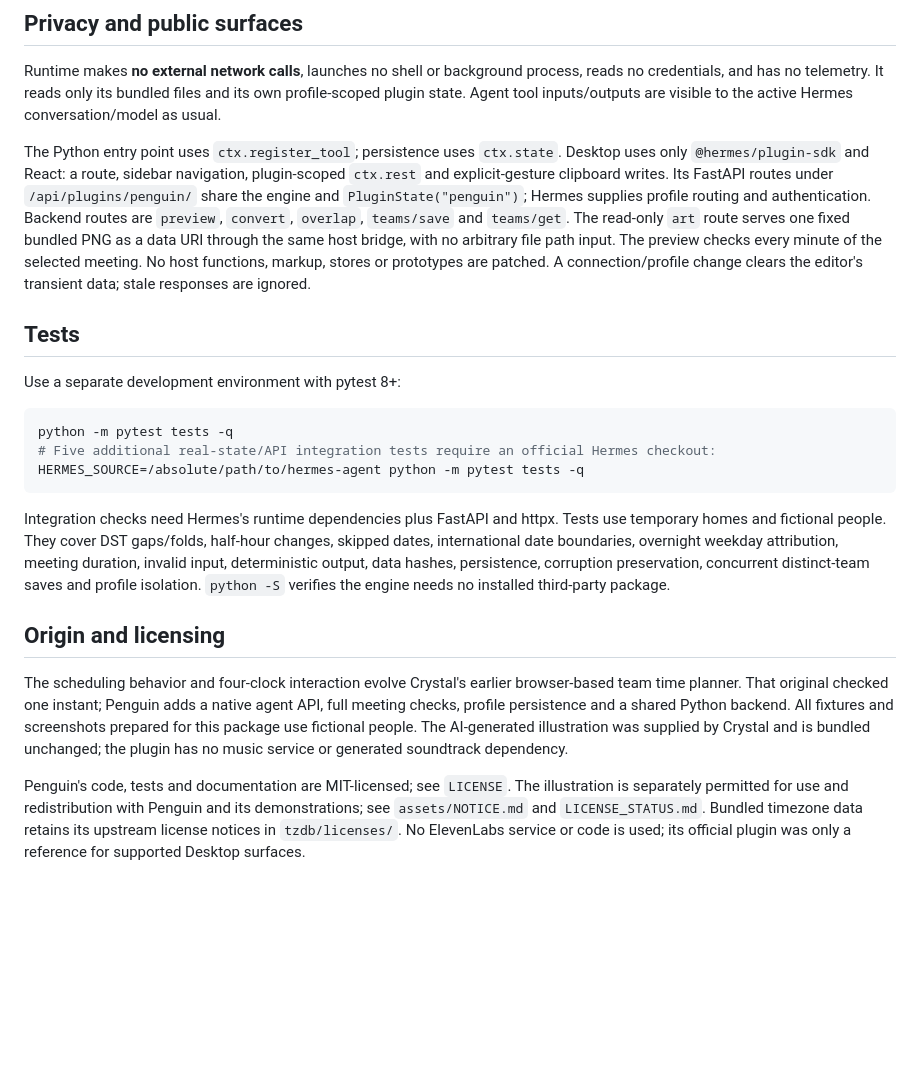
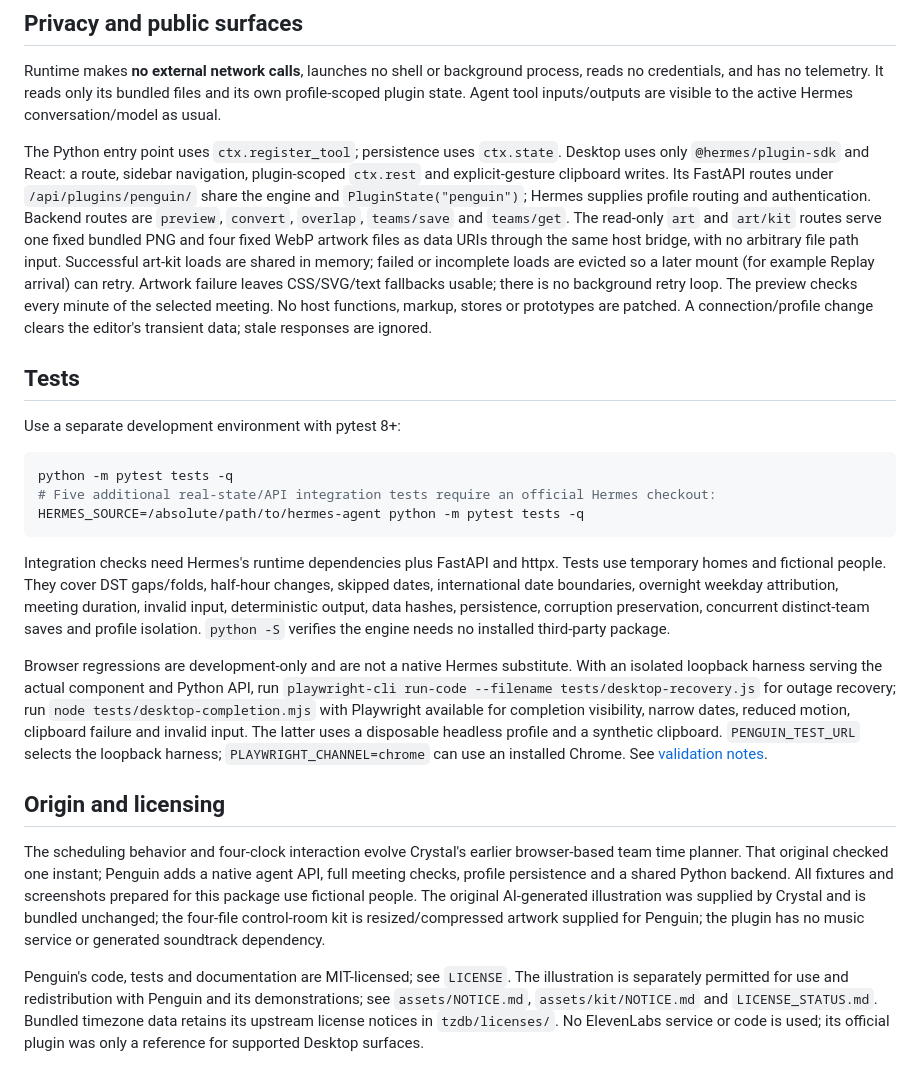
Before and after one commit to Crystal32378/hermes-penguin, a Markdown page: README.md, the part around one of its changes. GitHub-like rendering; blank space fills up the shorter version.

```diff
--- a/README.md
+++ b/README.md
@@ -94,7 +94,7 @@ This returns `ambiguous_local_time` with **05:30Z and 06:30Z** candidates. Ask t
 
 Runtime makes **no external network calls**, launches no shell or background process, reads no credentials, and has no telemetry. It reads only its bundled files and its own profile-scoped plugin state. Agent tool inputs/outputs are visible to the active Hermes conversation/model as usual.
 
-The Python entry point uses `ctx.register_tool`; persistence uses `ctx.state`. Desktop uses only `@hermes/plugin-sdk` and React: a route, sidebar navigation, plugin-scoped `ctx.rest` and explicit-gesture clipboard writes. Its FastAPI routes under `/api/plugins/penguin/` share the engine and `PluginState("penguin")`; Hermes supplies profile routing and authentication. Backend routes are `preview`, `convert`, `overlap`, `teams/save` and `teams/get`. The read-only `art` route serves one fixed bundled PNG as a data URI through the same host bridge, with no arbitrary file path input. The preview checks every minute of the selected meeting. No host functions, markup, stores or prototypes are patched. A connection/profile change clears the editor's transient data; stale responses are ignored.
+The Python entry point uses `ctx.register_tool`; persistence uses `ctx.state`. Desktop uses only `@hermes/plugin-sdk` and React: a route, sidebar navigation, plugin-scoped `ctx.rest` and explicit-gesture clipboard writes. Its FastAPI routes under `/api/plugins/penguin/` share the engine and `PluginState("penguin")`; Hermes supplies profile routing and authentication. Backend routes are `preview`, `convert`, `overlap`, `teams/save` and `teams/get`. The read-only `art` and `art/kit` routes serve one fixed bundled PNG and four fixed WebP artwork files as data URIs through the same host bridge, with no arbitrary file path input. Successful art-kit loads are shared in memory; failed or incomplete loads are evicted so a later mount (for example Replay arrival) can retry. Artwork failure leaves CSS/SVG/text fallbacks usable; there is no background retry loop. The preview checks every minute of the selected meeting. No host functions, markup, stores or prototypes are patched. A connection/profile change clears the editor's transient data; stale responses are ignored.
 
 ## Tests
 
@@ -108,8 +108,10 @@ HERMES_SOURCE=/absolute/path/to/hermes-agent python -m pytest tests -q
 
 Integration checks need Hermes's runtime dependencies plus FastAPI and httpx. Tests use temporary homes and fictional people. They cover DST gaps/folds, half-hour changes, skipped dates, international date boundaries, overnight weekday attribution, meeting duration, invalid input, deterministic output, data hashes, persistence, corruption preservation, concurrent distinct-team saves and profile isolation. `python -S` verifies the engine needs no installed third-party package.
 
+Browser regressions are development-only and are not a native Hermes substitute. With an isolated loopback harness serving the actual component and Python API, run `playwright-cli run-code --filename tests/desktop-recovery.js` for outage recovery; run `node tests/desktop-completion.mjs` with Playwright available for completion visibility, narrow dates, reduced motion, clipboard failure and invalid input. The latter uses a disposable headless profile and a synthetic clipboard. `PENGUIN_TEST_URL` selects the loopback harness; `PLAYWRIGHT_CHANNEL=chrome` can use an installed Chrome. See [validation notes](docs/VALIDATION_0.2.0.md).
+
 ## Origin and licensing
 
-The scheduling behavior and four-clock interaction evolve Crystal's earlier browser-based team time planner. That original checked one instant; Penguin adds a native agent API, full meeting checks, profile persistence and a shared Python backend. All fixtures and screenshots prepared for this package use fictional people. The AI-generated illustration was supplied by Crystal and is bundled unchanged; the plugin has no music service or generated soundtrack dependency.
+The scheduling behavior and four-clock interaction evolve Crystal's earlier browser-based team time planner. That original checked one instant; Penguin adds a native agent API, full meeting checks, profile persistence and a shared Python backend. All fixtures and screenshots prepared for this package use fictional people. The original AI-generated illustration was supplied by Crystal and is bundled unchanged; the four-file control-room kit is resized/compressed artwork supplied for Penguin; the plugin has no music service or generated soundtrack dependency.
 
-Penguin's code, tests and documentation are MIT-licensed; see `LICENSE`. The illustration is separately permitted for use and redistribution with Penguin and its demonstrations; see `assets/NOTICE.md` and `LICENSE_STATUS.md`. Bundled timezone data retains its upstream license notices in `tzdb/licenses/`. No ElevenLabs service or code is used; its official plugin was only a reference for supported Desktop surfaces.
+Penguin's code, tests and documentation are MIT-licensed; see `LICENSE`. The illustration is separately permitted for use and redistribution with Penguin and its demonstrations; see `assets/NOTICE.md`, `assets/kit/NOTICE.md` and `LICENSE_STATUS.md`. Bundled timezone data retains its upstream license notices in `tzdb/licenses/`. No ElevenLabs service or code is used; its official plugin was only a reference for supported Desktop surfaces.
```
Also changed, not shown: other parts of README.md (+5 -5 lines), docs/RELEASE_NOTES_0.2.0.md (+12 -5 lines), docs/VALIDATION_0.2.0.md (added, +42 -0 lines), docs/native-arrival-0.2.jpg (added), docs/native-commander-0.2.jpg (added), docs/native-planner-0.2.jpg (added), 4 other files.
